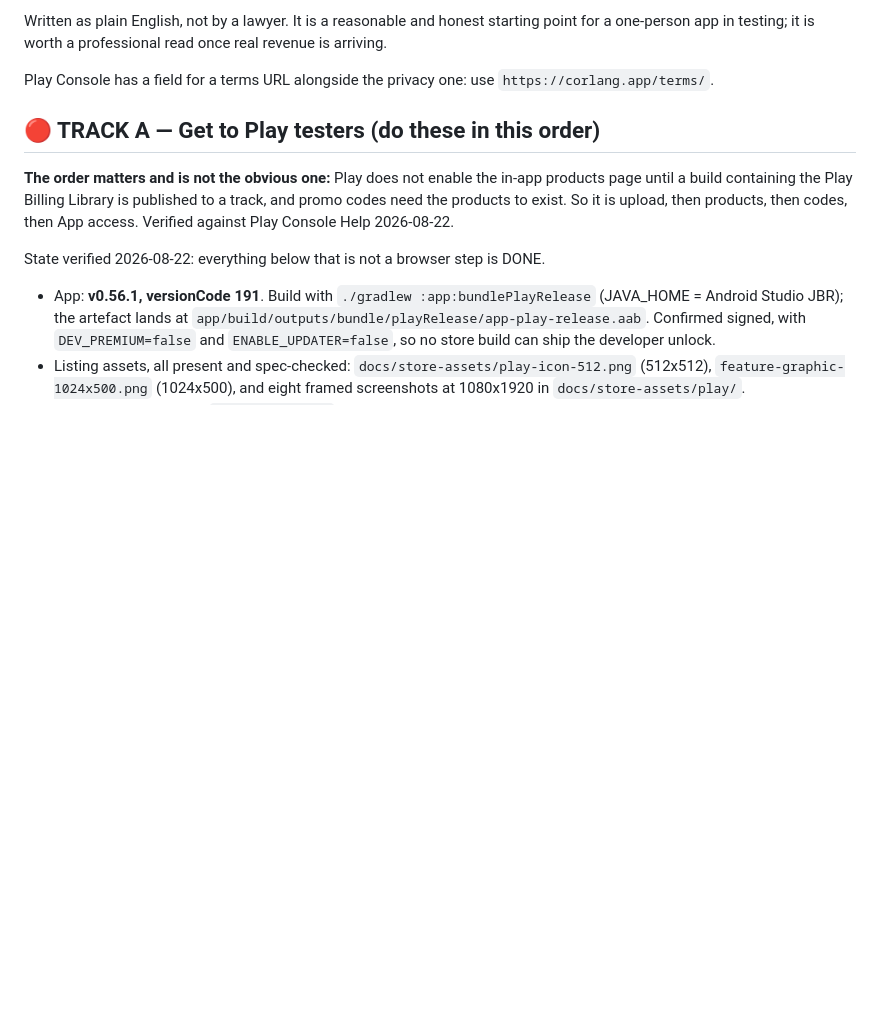
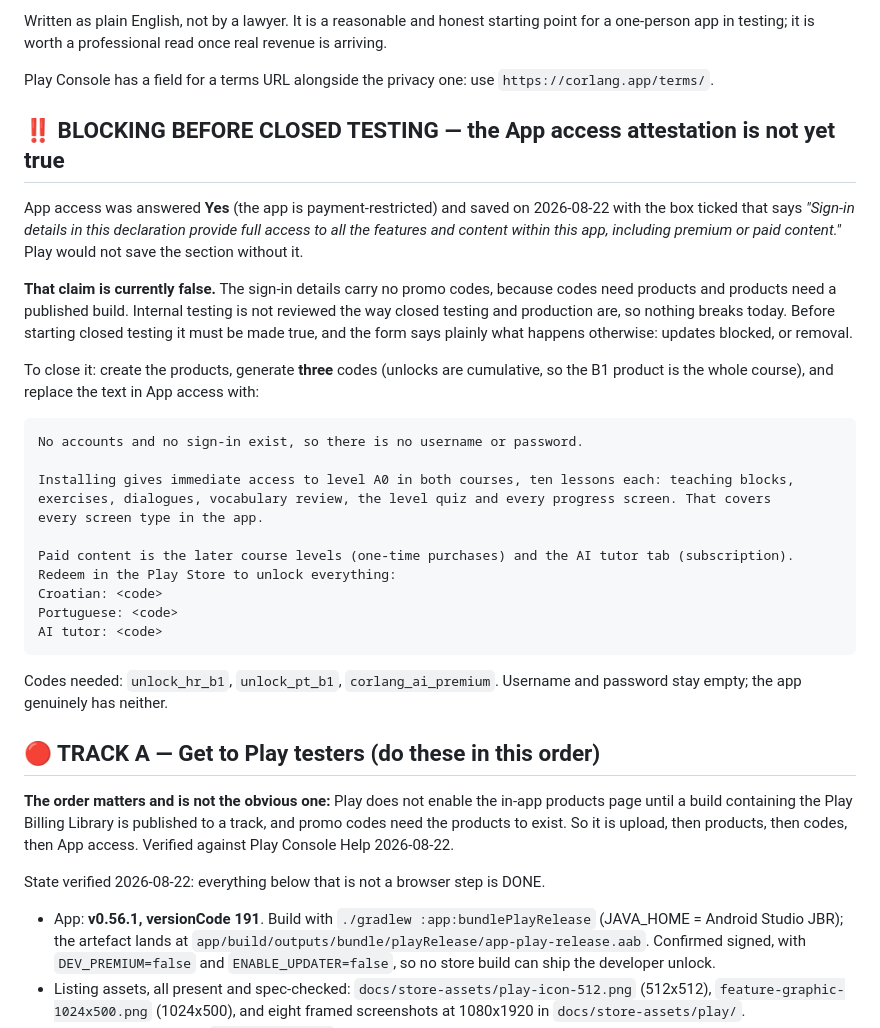
Before and after one commit to Al3grus/Corlang, a Markdown page: docs/PENDING.md, the part around the change. GitHub-like rendering; blank space fills up the shorter version.

Commit message:
Record the App access attestation as a blocking debt
Play would not save the section without ticking the box that says the sign-in
details give full access to paid content. There are no promo codes in them yet,
because codes need products and products need a published build, so the claim is
currently false.

Internal testing is not reviewed the way closed testing and production are, so it
breaks nothing today. It has to be made true before closed testing, and the form
states the consequence otherwise: updates blocked, or removal. Recorded with the
exact replacement text and the three codes it needs.

````diff
--- a/docs/PENDING.md
+++ b/docs/PENDING.md
@@ -104,6 +104,38 @@ one-person app in testing; it is worth a professional read once real revenue is
 
 Play Console has a field for a terms URL alongside the privacy one: use
 `https://corlang.app/terms/`.
+
+## ‼️ BLOCKING BEFORE CLOSED TESTING — the App access attestation is not yet true
+
+App access was answered **Yes** (the app is payment-restricted) and saved on 2026-08-22 with the
+box ticked that says *"Sign-in details in this declaration provide full access to all the features
+and content within this app, including premium or paid content."* Play would not save the section
+without it.
+
+**That claim is currently false.** The sign-in details carry no promo codes, because codes need
+products and products need a published build. Internal testing is not reviewed the way closed
+testing and production are, so nothing breaks today. Before starting closed testing it must be
+made true, and the form says plainly what happens otherwise: updates blocked, or removal.
+
+To close it: create the products, generate **three** codes (unlocks are cumulative, so the B1
+product is the whole course), and replace the text in App access with:
+
+```
+No accounts and no sign-in exist, so there is no username or password.
+
+Installing gives immediate access to level A0 in both courses, ten lessons each: teaching blocks,
+exercises, dialogues, vocabulary review, the level quiz and every progress screen. That covers
+every screen type in the app.
+
+Paid content is the later course levels (one-time purchases) and the AI tutor tab (subscription).
+Redeem in the Play Store to unlock everything:
+Croatian: <code>
+Portuguese: <code>
+AI tutor: <code>
+```
+
+Codes needed: `unlock_hr_b1`, `unlock_pt_b1`, `corlang_ai_premium`. Username and password stay
+empty; the app genuinely has neither.
 
 ## 🔴 TRACK A — Get to Play testers (do these in this order)
 
````
